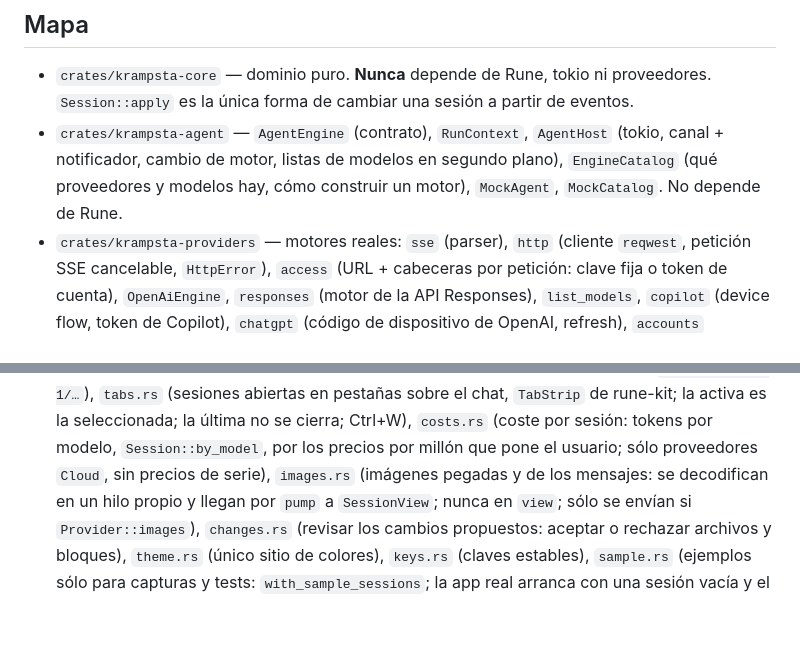
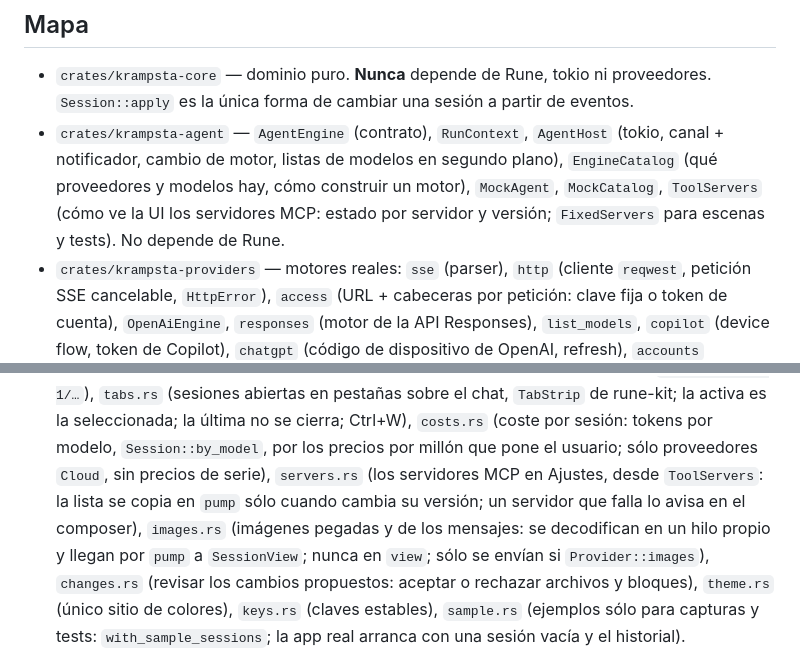
Before and after one commit to Zellokr/krampsta, a Markdown page: AGENTS.md, 2 parts joined by grey strips. Drawn GitHub-style; blank space fills up the shorter version.

```diff
--- a/AGENTS.md
+++ b/AGENTS.md
@@ -9,7 +9,9 @@ Lee `README.md` primero. Este archivo recoge las reglas para seguir desarrollán
   `Session::apply` es la única forma de cambiar una sesión a partir de eventos.
 - `crates/krampsta-agent` — `AgentEngine` (contrato), `RunContext`, `AgentHost` (tokio, canal +
   notificador, cambio de motor, listas de modelos en segundo plano), `EngineCatalog` (qué
-  proveedores y modelos hay, cómo construir un motor), `MockAgent`, `MockCatalog`. No depende de Rune.
+  proveedores y modelos hay, cómo construir un motor), `MockAgent`, `MockCatalog`, `ToolServers`
+  (cómo ve la UI los servidores MCP: estado por servidor y versión; `FixedServers` para escenas y
+  tests). No depende de Rune.
 - `crates/krampsta-providers` — motores reales: `sse` (parser), `http` (cliente `reqwest`, petición
   SSE cancelable, `HttpError`), `access` (URL + cabeceras por petición: clave fija o token de
   cuenta), `OpenAiEngine`, `responses` (motor de la API Responses), `list_models`, `copilot`
@@ -56,6 +58,8 @@ Lee `README.md` primero. Este archivo recoge las reglas para seguir desarrollán
   `tabs.rs` (sesiones abiertas en pestañas sobre el chat, `TabStrip` de rune-kit; la activa es
   la seleccionada; la última no se cierra; Ctrl+W), `costs.rs` (coste por sesión: tokens por modelo, `Session::by_model`, por los precios por
   millón que pone el usuario; sólo proveedores `Cloud`, sin precios de serie),
+  `servers.rs` (los servidores MCP en Ajustes, desde `ToolServers`: la lista se copia en `pump`
+  sólo cuando cambia su versión; un servidor que falla lo avisa en el composer),
   `images.rs` (imágenes pegadas y de los mensajes: se decodifican en un hilo propio y llegan por
   `pump` a `SessionView`; nunca en `view`; sólo se envían si `Provider::images`),
   `changes.rs` (revisar los cambios
```
Also changed, not shown: README.md (+2 -1 lines), assets/screenshots/mcp-servers.png (added), 14 other files.
